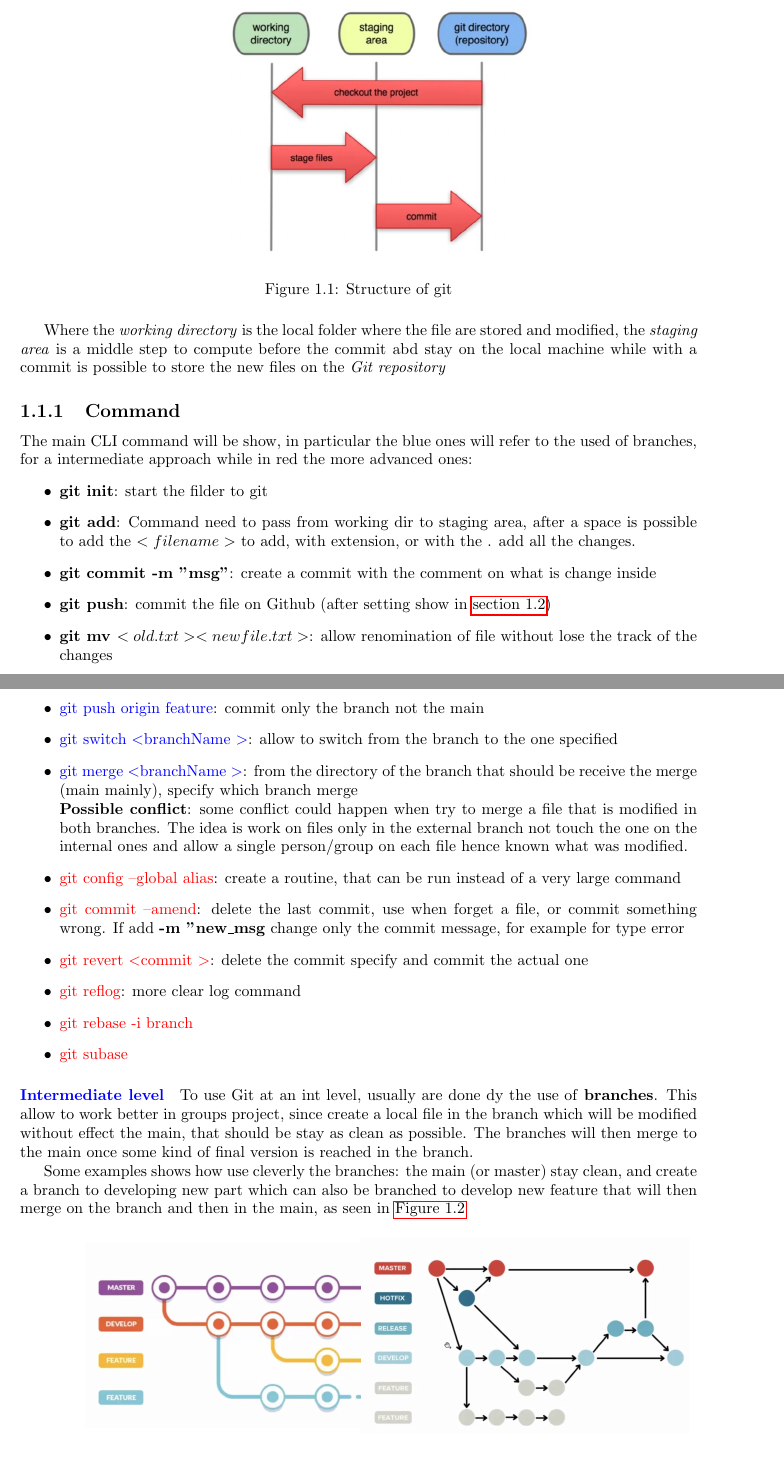
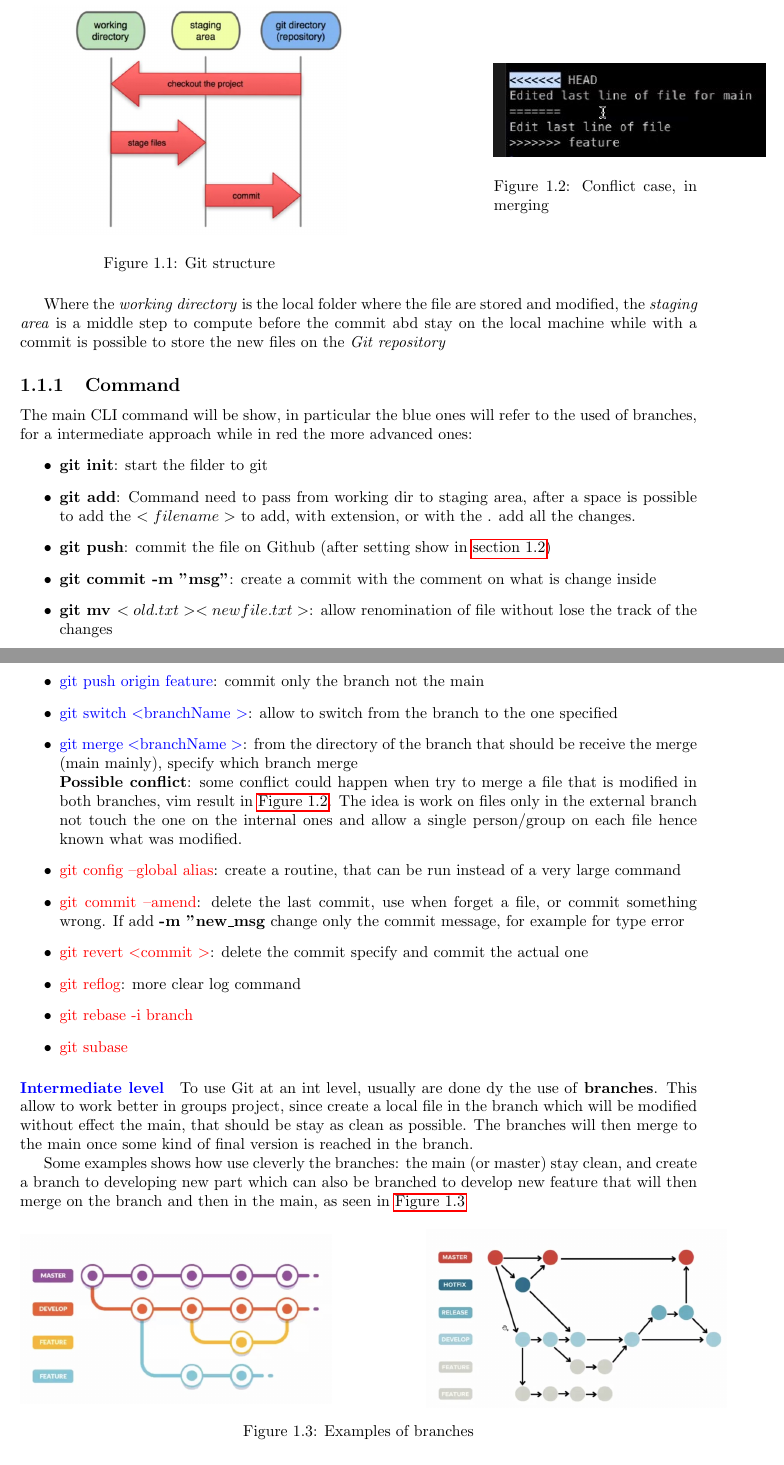
Before and after one commit to DanieleSchlagenauf99/gitCourse, a LaTeX document (Notes.tex): two parts of pages 3 and 4 of 5, joined at a grey line, cut at the place of the change. Compiled offline with pdfLaTeX.

Commit message:
Final note

```diff
--- a/Notes.tex
+++ b/Notes.tex
@@ -45,12 +46,28 @@ Git is one of the most famous VCS, do not work well with too large file, binary
 Git can be use both \textbf{CLI} (Command Line Interface) or \textbf{GUI} (Graphical User Interface), the first allow a most powerful but complex approach while the second is more understandable by humans beings but limited option and not flexible as CLI.
 
 The main structure is:
-\begin{figure}[H]
+
+\begin{figure} [H]
     \centering
-    \includegraphics[scale=0.5]{img/git1.jpg}
-    \caption{Structure of git}
-    \label{git_str}
+    \begin{minipage}{0.5\textwidth}
+        \centering
+        \includegraphics[scale=0.45]{img/git1.jpg}
+        \caption{Git structure}
+        \label{git_str}
+    \end{minipage}
+    \hfill
+    \begin{minipage}{0.3\textwidth}
+        \centering
+        \includegraphics[scale=0.8]{img/conflict.jpg}
+        \caption{Conflict case, in merging}
+        \label{conf}
+    \end{minipage}
 \end{figure}
+
+
+
+
+
 Where the \textit{working directory} is the local folder where the file are stored and modified, the \textit{staging area} is a middle step to compute before the commit abd stay on the local machine while with a commit is possible to store the new files on the \textit{Git repository}
 
 \subsection{Command}
@@ -58,8 +75,8 @@ The main CLI command will be show, in particular the blue ones will refer to the
 \begin{itemize}
     \item \textbf{git init}: start the filder to git
     \item \textbf{git add}: Command need to pass from working dir to staging area, after a space is possible to add the $<filename>$ to add, with extension, or with the . add all the changes.
+    \item \textbf{git push}: commit the file on Github (after setting show in \autoref{GitHub})
     \item \textbf{git commit -m "msg"}: create a commit with the comment on what is change inside
-    \item \textbf{git push}: commit the file on Github (after setting show in \autoref{GitHub})
     \item  \textbf{git mv $<old.txt> <newfile.txt>$}: allow renomination of file without lose the track of the changes
     \item \textbf{git reset}: Allow to recover an add file (reverse of add!)
     \item  \textbf{git diff}: compute the difference between working and stage area, should need a proper IDE to be human understandable. (--staged: diff between stage and commit)
@@ -69,7 +86,7 @@ The main CLI command will be show, in particular the blue ones will refer to the
      \item \textcolor{blue}{git push origin feature}: commit only the branch not the main
      \item \textcolor{blue}{git switch \textless branchName \textgreater}: allow to switch from the branch to the one specified
      \item \textcolor{blue}{git merge \textless branchName \textgreater}: from the directory of the branch that should be receive the merge (main mainly), specify which branch merge \newline
-     \textbf{Possible conflict}: some conflict could happen when try to merge a file that is modified in both branches. The idea is work on files only in the external branch not touch the one on the internal ones and allow a single person/group on each file hence known what was modified.
+     \textbf{Possible conflict}: some conflict could happen when try to merge a file that is modified in both branches, vim result in \autoref{conf}. The idea is work on files only in the external branch not touch the one on the internal ones and allow a single person/group on each file hence known what was modified.
      \item \textcolor{red}{git config --global alias}: create a routine, that can be run instead of a very large command
     \item \textcolor{red}{git commit --amend}: delete the last commit, use when forget a file, or commit something wrong. If add \textbf{-m "new\_msg} change only the commit message, for example for type error
     \item \textcolor{red}{git revert \textless commit \textgreater}: delete the commit specify and commit the actual one
@@ -84,18 +101,18 @@ To use Git at an int level, usually are done dy the use of \textbf{branches}. Th
 Some examples shows how use cleverly the branches: the main (or master) stay clean, and create a branch to developing new part which can also be branched
 to develop new feature that will then merge on the branch and then in the main, as seen in \autoref{branch}
 
+
 \begin{figure} [H]
     \centering
     \begin{minipage}{0.4\textwidth}
         \centering
-        \includegraphics*[scale=0.35]{img/branches.jpg}
-        \caption{Example of brach}
-        \label{branch}
+        \includegraphics[scale=0.32]{img/branches.jpg}
     \end{minipage}
+    \hfill
     \begin{minipage}{0.4\textwidth}
         \centering
-        \includegraphics*[scale=0.35]{img/branches2.jpg}
-        \caption{AnothreExample of brach}
-        \label{branch2}
+        \includegraphics[scale=0.32]{img/branches2.jpg}
     \end{minipage}
+    \caption{Examples of branches}
+    \label{branch}
 \end{figure}
```
Also changed, not shown: Notes.pdf (added), img/conflict.jpg (added), Notes.tex (9 more changed lines), 1 other file.
